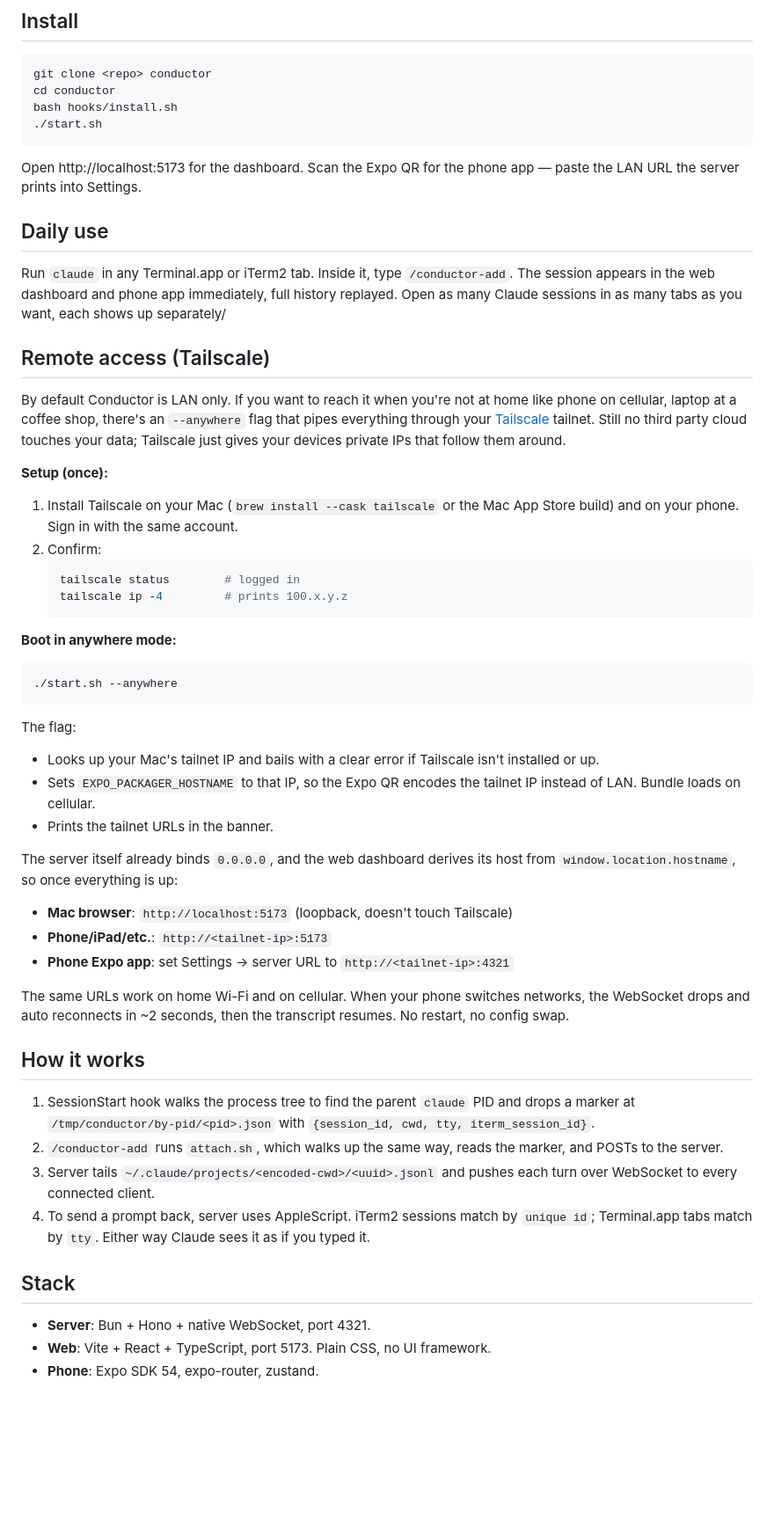
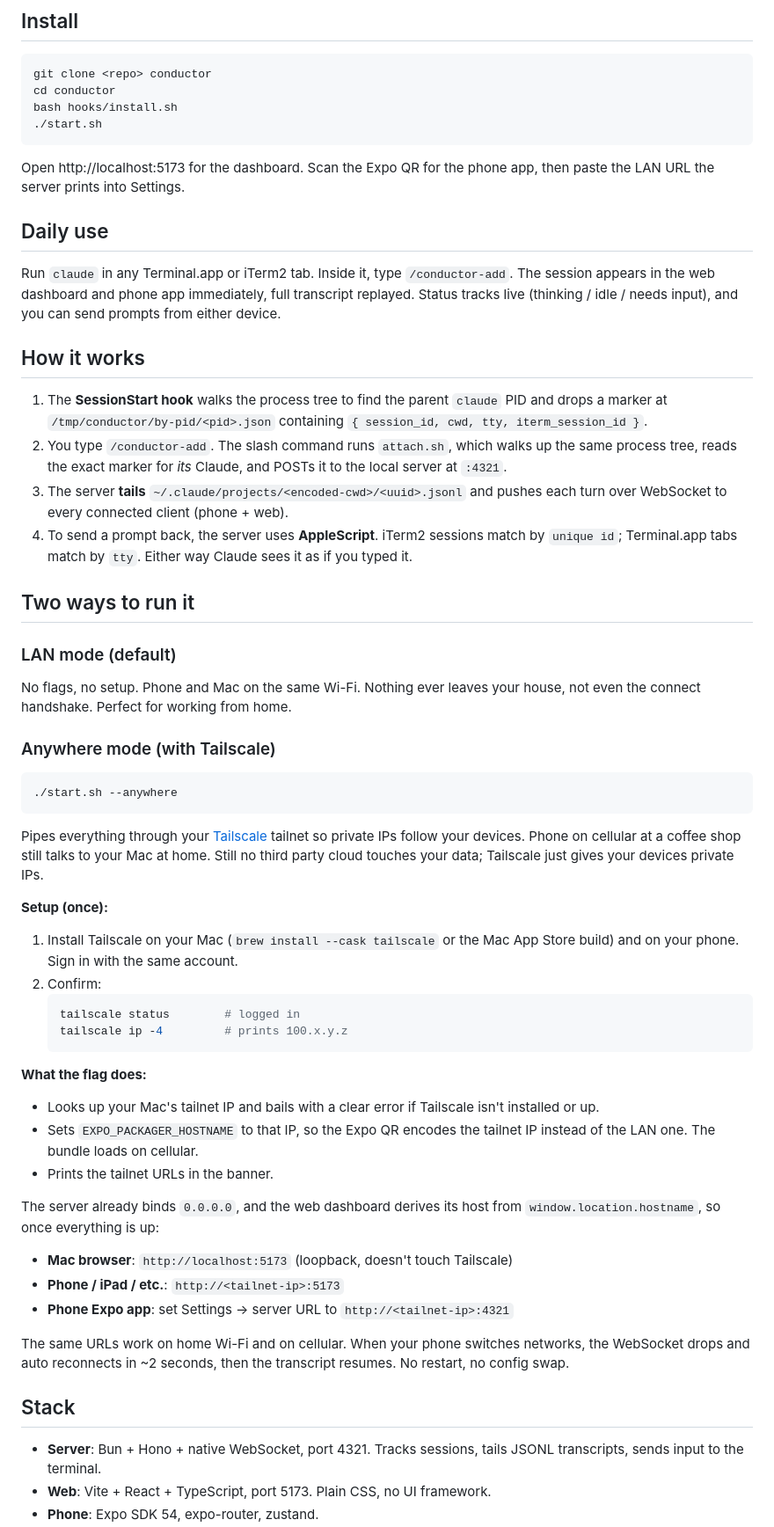
Before and after one commit to ASLaskin/conductor, a Markdown page: README.md, the part around one of its changes. Shown at 88% size. Rendered like a GitHub page; blank space fills up the shorter version.

````diff
--- a/README.md
+++ b/README.md
@@ -22,73 +90,79 @@ bash hooks/install.sh
 ```
 
 Open http://localhost:5173 for the dashboard. Scan the Expo QR for the phone
-app — paste the LAN URL the server prints into Settings.
+app, then paste the LAN URL the server prints into Settings.
 
 ## Daily use
 
 Run `claude` in any Terminal.app or iTerm2 tab. Inside it, type
 `/conductor-add`. The session appears in the web dashboard and phone app
-immediately, full history replayed. Open as many Claude sessions in as many
-tabs as you want, each shows up separately/
+immediately, full transcript replayed. Status tracks live (thinking / idle /
+needs input), and you can send prompts from either device.
 
-## Remote access (Tailscale)
+## How it works
 
-By default Conductor is LAN only. If you want to reach it when you're not at
-home like phone on cellular, laptop at a coffee shop, there's an `--anywhere`
-flag that pipes everything through your [Tailscale](https://tailscale.com)
-tailnet. Still no third party cloud touches your data; Tailscale just gives
-your devices private IPs that follow them around.
+1. The **SessionStart hook** walks the process tree to find the parent
+   `claude` PID and drops a marker at `/tmp/conductor/by-pid/<pid>.json`
+   containing `{ session_id, cwd, tty, iterm_session_id }`.
+2. You type `/conductor-add`. The slash command runs `attach.sh`, which walks
+   up the same process tree, reads the exact marker for *its* Claude, and
+   POSTs it to the local server at `:4321`.
+3. The server **tails** `~/.claude/projects/<encoded-cwd>/<uuid>.jsonl` and
+   pushes each turn over WebSocket to every connected client (phone + web).
+4. To send a prompt back, the server uses **AppleScript**. iTerm2 sessions
+   match by `unique id`; Terminal.app tabs match by `tty`. Either way Claude
+   sees it as if you typed it.
+
+## Two ways to run it
+
+### LAN mode (default)
+
+No flags, no setup. Phone and Mac on the same Wi-Fi. Nothing ever leaves your
+house, not even the connect handshake. Perfect for working from home.
+
+### Anywhere mode (with Tailscale)
+
+```bash
+./start.sh --anywhere
+```
+
+Pipes everything through your [Tailscale](https://tailscale.com) tailnet so
+private IPs follow your devices. Phone on cellular at a coffee shop still talks
+to your Mac at home. Still no third party cloud touches your data; Tailscale
+just gives your devices private IPs.
 
 **Setup (once):**
 
-1. Install Tailscale on your Mac (`brew install --cask tailscale` or the
-   Mac App Store build) and on your phone. Sign in with the same account.
+1. Install Tailscale on your Mac (`brew install --cask tailscale` or the Mac
+   App Store build) and on your phone. Sign in with the same account.
 2. Confirm:
    ```bash
    tailscale status        # logged in
    tailscale ip -4         # prints 100.x.y.z
    ```
 
-**Boot in anywhere mode:**
-
-```bash
-./start.sh --anywhere
-```
-
-The flag:
+**What the flag does:**
 
 - Looks up your Mac's tailnet IP and bails with a clear error if Tailscale
   isn't installed or up.
-- Sets `EXPO_PACKAGER_HOSTNAME` to that IP, so the Expo QR encodes the
-  tailnet IP instead of LAN. Bundle loads on cellular.
+- Sets `EXPO_PACKAGER_HOSTNAME` to that IP, so the Expo QR encodes the tailnet
+  IP instead of the LAN one. The bundle loads on cellular.
 - Prints the tailnet URLs in the banner.
 
-The server itself already binds `0.0.0.0`, and the web dashboard derives its
-host from `window.location.hostname`, so once everything is up:
+The server already binds `0.0.0.0`, and the web dashboard derives its host
+from `window.location.hostname`, so once everything is up:
 
 - **Mac browser**: `http://localhost:5173` (loopback, doesn't touch Tailscale)
-- **Phone/iPad/etc.**: `http://<tailnet-ip>:5173`
+- **Phone / iPad / etc.**: `http://<tailnet-ip>:5173`
 - **Phone Expo app**: set Settings → server URL to `http://<tailnet-ip>:4321`
 
 The same URLs work on home Wi-Fi and on cellular. When your phone switches
 networks, the WebSocket drops and auto reconnects in ~2 seconds, then the
 transcript resumes. No restart, no config swap.
 
-## How it works
-
-1. SessionStart hook walks the process tree to find the parent `claude` PID
-   and drops a marker at `/tmp/conductor/by-pid/<pid>.json` with
-   `{session_id, cwd, tty, iterm_session_id}`.
-2. `/conductor-add` runs `attach.sh`, which walks up the same way, reads the
-   marker, and POSTs to the server.
-3. Server tails `~/.claude/projects/<encoded-cwd>/<uuid>.jsonl` and pushes
-   each turn over WebSocket to every connected client.
-4. To send a prompt back, server uses AppleScript. iTerm2 sessions match by
-   `unique id`; Terminal.app tabs match by `tty`. Either way Claude sees it
-   as if you typed it.
-
 ## Stack
 
-- **Server**: Bun + Hono + native WebSocket, port 4321.
+- **Server**: Bun + Hono + native WebSocket, port 4321. Tracks sessions, tails
+  JSONL transcripts, sends input to the terminal.
 - **Web**: Vite + React + TypeScript, port 5173. Plain CSS, no UI framework.
 - **Phone**: Expo SDK 54, expo-router, zustand.
````
Also changed, not shown: other parts of README.md (+107 -12 lines), docs/dashboard.png (added).
